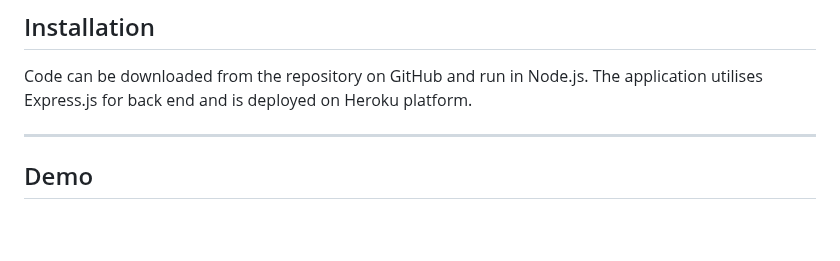
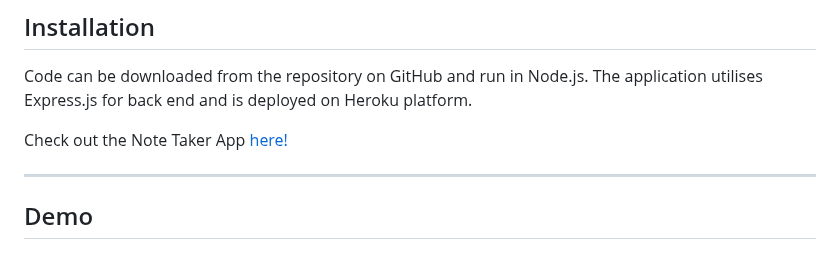
Before and after one commit to veronika-pomy/Note-Taker-App, a Markdown page: README.md, the part around one of its changes. Drawn GitHub-style; blank space fills up the shorter version.

```diff
--- a/README.md
+++ b/README.md
@@ -50,6 +50,8 @@ App functionality:
 
 Code can be downloaded from the repository on GitHub and run in Node.js. The application utilises Express.js for back end and is deployed on Heroku platform.
 
+Check out the Note Taker App [here!](https://application-note-taker.herokuapp.com/)
+
 ---
 
 ## Demo
```
Also changed, not shown: other parts of README.md (+2 -0 lines).
